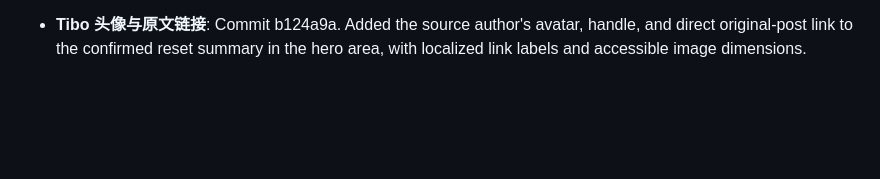
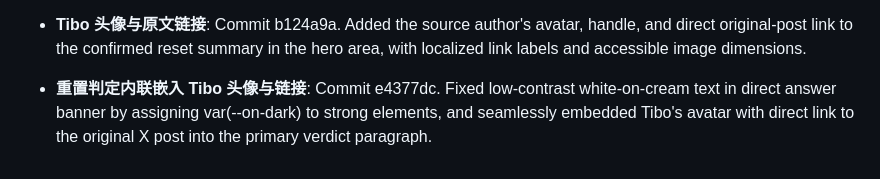
Before and after one commit to tangtang-it/codexresetlive, a Markdown page: MEMORY.md, the part around the change. GitHub-like rendering; blank space fills up the shorter version.

Commit message:
记录重置判定内联头像与对比度修复

```diff
--- a/MEMORY.md
+++ b/MEMORY.md
@@ -237,3 +237,6 @@ u.
 
 
 - **Tibo 头像与原文链接**: Commit b124a9a. Added the source author's avatar, handle, and direct original-post link to the confirmed reset summary in the hero area, with localized link labels and accessible image dimensions.
+
+
+- **重置判定内联嵌入 Tibo 头像与链接**: Commit e4377dc. Fixed low-contrast white-on-cream text in direct answer banner by assigning var(--on-dark) to strong elements, and seamlessly embedded Tibo's avatar with direct link to the original X post into the primary verdict paragraph.
```
